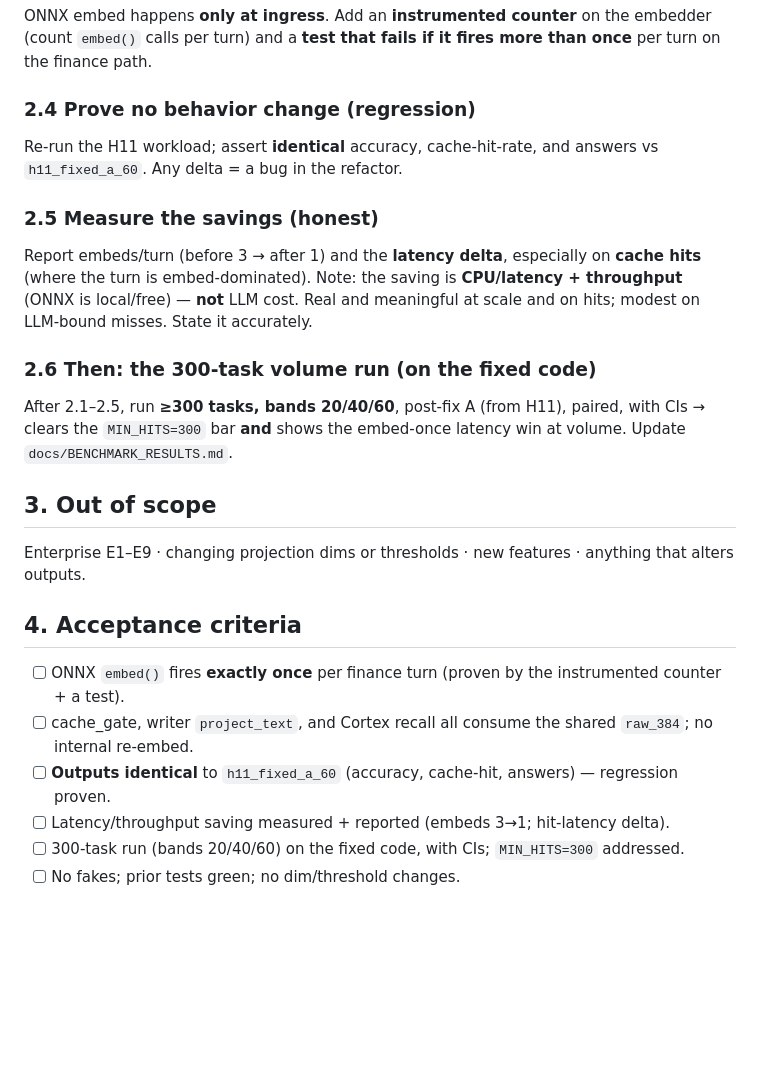
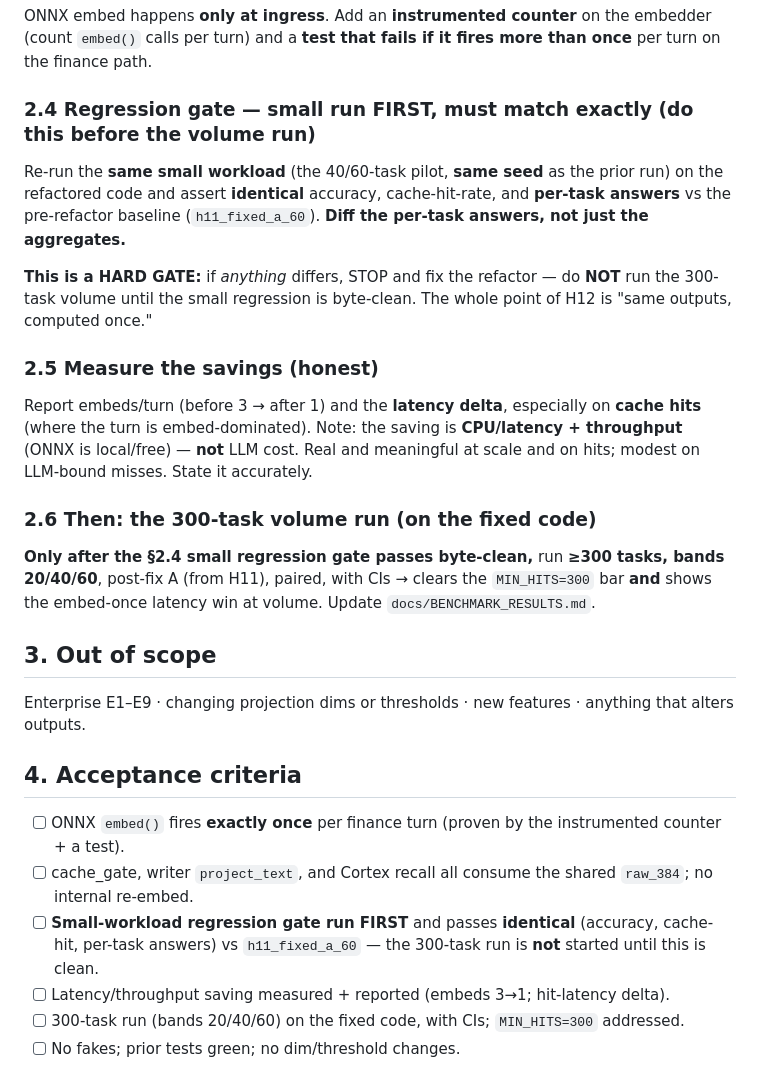
Before and after one commit to insightitsGit/ChorusGraph, a Markdown page: handoffs/handoffH12.md, the part around the change. GitHub-like rendering; blank space fills up the shorter version.

Commit message:
H12: make small-workload regression a hard gate before the 300-task run
Co-Authored-By: Claude Opus 4.8 <noreply@anthropic.com>

```diff
--- a/handoffs/handoffH12.md
+++ b/handoffs/handoffH12.md
@@ -44,9 +44,13 @@ Also share the **64-d** projection between the cache_gate and the writer hop (sa
 ONNX embed happens **only at ingress**. Add an **instrumented counter** on the embedder (count `embed()`
 calls per turn) and a **test that fails if it fires more than once** per turn on the finance path.
 
-### 2.4 Prove no behavior change (regression)
-Re-run the H11 workload; assert **identical** accuracy, cache-hit-rate, and answers vs `h11_fixed_a_60`.
-Any delta = a bug in the refactor.
+### 2.4 Regression gate — small run FIRST, must match exactly (do this before the volume run)
+Re-run the **same small workload** (the 40/60-task pilot, **same seed** as the prior run) on the refactored
+code and assert **identical** accuracy, cache-hit-rate, and **per-task answers** vs the pre-refactor baseline
+(`h11_fixed_a_60`). **Diff the per-task answers, not just the aggregates.**
+
+**This is a HARD GATE:** if *anything* differs, STOP and fix the refactor — do **NOT** run the 300-task
+volume until the small regression is byte-clean. The whole point of H12 is "same outputs, computed once."
 
 ### 2.5 Measure the savings (honest)
 Report embeds/turn (before 3 → after 1) and the **latency delta**, especially on **cache hits** (where the
@@ -54,7 +58,7 @@ turn is embed-dominated). Note: the saving is **CPU/latency + throughput** (ONNX
 LLM cost. Real and meaningful at scale and on hits; modest on LLM-bound misses. State it accurately.
 
 ### 2.6 Then: the 300-task volume run (on the fixed code)
-After 2.1–2.5, run **≥300 tasks, bands 20/40/60**, post-fix A (from H11), paired, with CIs → clears the
+**Only after the §2.4 small regression gate passes byte-clean,** run **≥300 tasks, bands 20/40/60**, post-fix A (from H11), paired, with CIs → clears the
 `MIN_HITS=300` bar **and** shows the embed-once latency win at volume. Update `docs/BENCHMARK_RESULTS.md`.
 
 ## 3. Out of scope
@@ -63,7 +67,7 @@ Enterprise E1–E9 · changing projection dims or thresholds · new features ·
 ## 4. Acceptance criteria
 - [ ] ONNX `embed()` fires **exactly once** per finance turn (proven by the instrumented counter + a test).
 - [ ] cache_gate, writer `project_text`, and Cortex recall all consume the shared `raw_384`; no internal re-embed.
-- [ ] **Outputs identical** to `h11_fixed_a_60` (accuracy, cache-hit, answers) — regression proven.
+- [ ] **Small-workload regression gate run FIRST** and passes **identical** (accuracy, cache-hit, per-task answers) vs `h11_fixed_a_60` — the 300-task run is **not** started until this is clean.
 - [ ] Latency/throughput saving measured + reported (embeds 3→1; hit-latency delta).
 - [ ] 300-task run (bands 20/40/60) on the fixed code, with CIs; `MIN_HITS=300` addressed.
 - [ ] No fakes; prior tests green; no dim/threshold changes.
```
